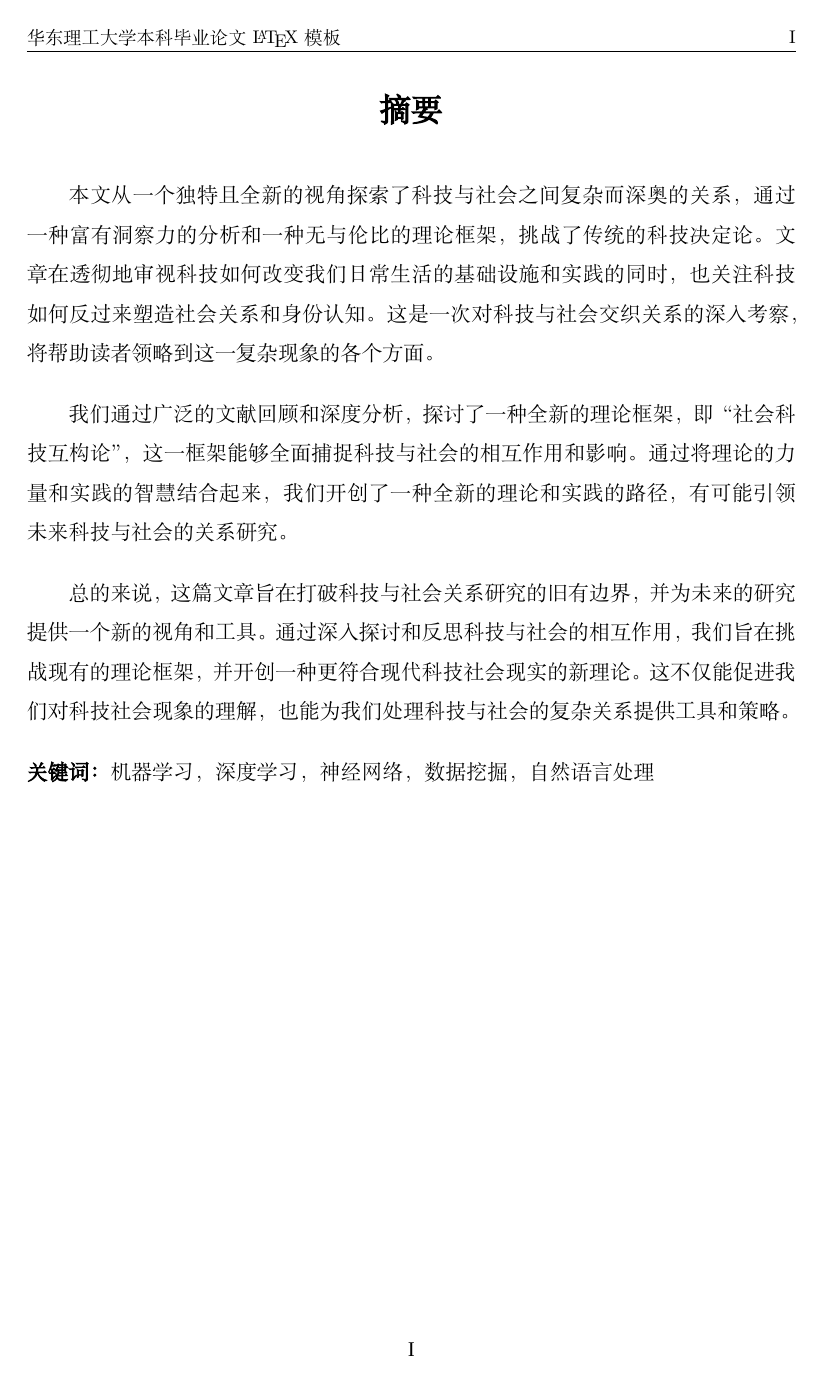
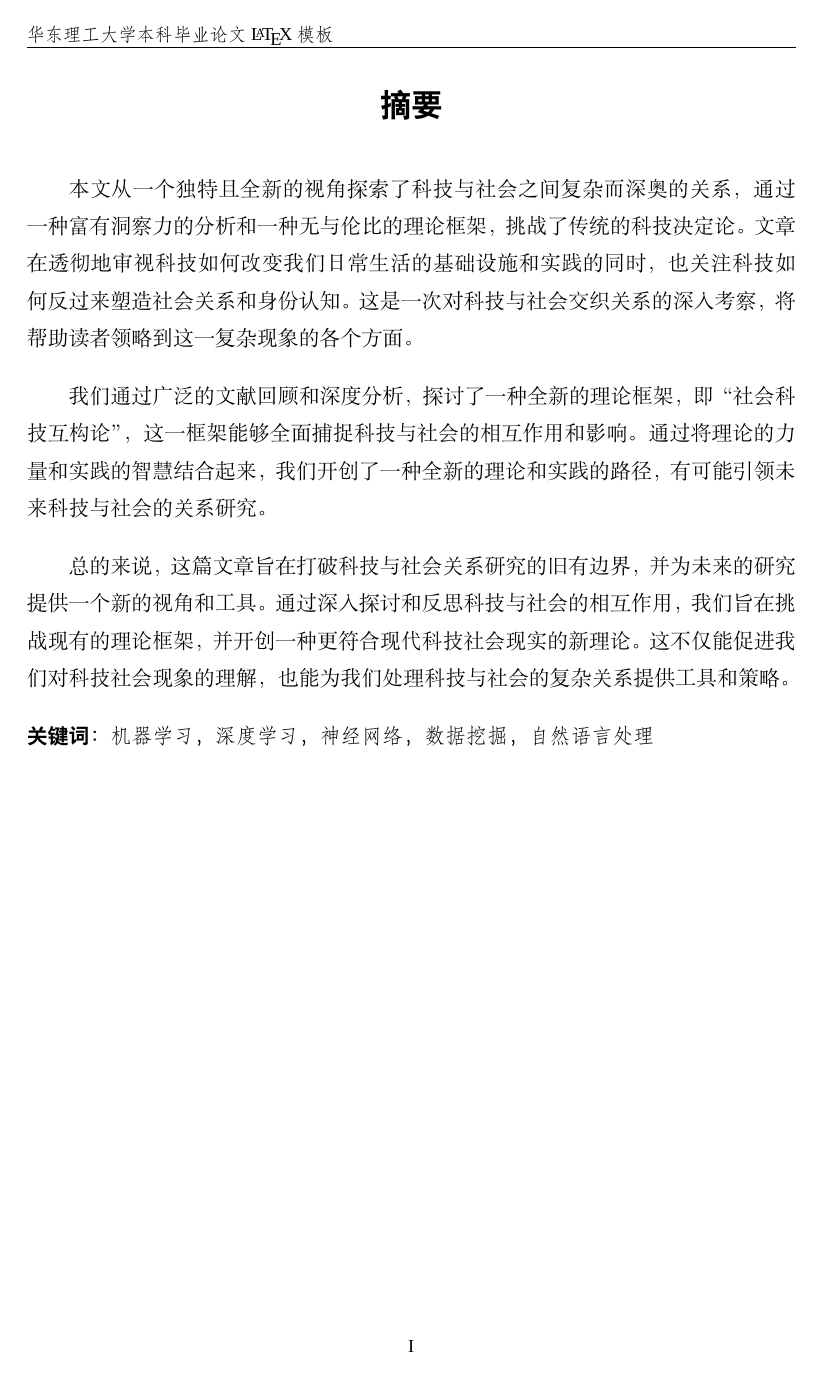
Before and after one commit to lavandejoey/ECUSTThesisLatex, a LaTeX thesis (src/ecustthesis.tex, which reads src/ecustthesis.cls): page 1 of 19 before the commit and page 1 of 18 after it. Compiled offline with XeLaTeX; a missing font is replaced by an installed copy or a similar font.

Commit message:
20240121 Update the Chinese package, font and equation foramt.

```diff
--- a/src/ecustthesis.cls
+++ b/src/ecustthesis.cls
@@ -66,9 +66,12 @@
 \RequirePackage{amssymb}%数学符号
 \RequirePackage{amsthm}%数学定理
 \RequirePackage{amsfonts}%数学字体
+\RequirePackage{enumitem}%列表
 \RequirePackage{fancyhdr}%页眉页脚
+\RequirePackage{hyphenat}%断词
 \RequirePackage{makecell}%表格
-\RequirePackage{hyphenat}%断词
+\RequirePackage{tabularx}
+\RequirePackage{booktabs}
 %========================================================页面==========================================================
 %A4纸,双面打印
 %页面设置:左、右、下边距为2.5厘米,上边距为2.8厘米
@@ -79,13 +82,15 @@
 \pagestyle{fancy}
 \fancyhf{} % 清除默认的页眉页脚设置
 % 设置目录页的页眉和页脚
+% fancyhead: 设置页眉， L:左侧，C:中间，R:右侧
+% fancyfoot: 设置页脚， L:左侧，C:中间，R:右侧
 \fancypagestyle{plain}{
     \fancyhf{} % 清除plain样式的默认设置
     \headheight 14.5pt % 设置页眉高度
-    \fancyhead[L]{\song\wuhao \@title} % 页眉左侧显示标题
+    \fancyhead[L]{\fangsong\wuhao \@title} % 页眉左侧显示标题
     % 页眉右侧显示“页码”
-    \fancyhead[R]{\song\wuhao \thepage}
-    \fancyfoot[C]{\thepage} % 页脚居中显示页码
+    \fancyhead[C]{\fangsong\wuhao \thepage}
+%    \fancyfoot[C]{\fangsong\wuhao \thepage} % 页脚居中显示页码
 }
 % 设置页眉和页脚线的厚度
 \renewcommand{\headrulewidth}{0.4pt} % 页眉线的厚度
@@ -102,18 +107,17 @@
     colorlinks,
     linkcolor = black,
     anchorcolor = black,
-    citecolor = green
+    citecolor = red,
 ]{hyperref}
 %=========================================================字体==========================================================
-%非汉字统一使用Times New Roman体
+% 非汉字统一使用Times New Roman体
 \RequirePackage{fontspec}
-\setmainfont{Times New Roman}
-%汉字默认使用宋体,特别说明的除外。
-\RequirePackage[AutoFakeBold=true]{xeCJK}
-% Set the main Chinese font to SimSun
-\setCJKmainfont{SimSun}
+\RequirePackage{ctex}         % Use ctex package for Chinese typesetting
+\setmainfont{Times New Roman}  % Set main font to Times New Roman
+% 汉字默认使用宋体,特别说明的除外。
+\setCJKmainfont{SimSun}  % Set main Chinese font to SimSun
 \setCJKmonofont{SimSun}
-\newcommand{\song}{\fontspec{SimSun}}
+\newcommand{\fangsong}{\fontspec{SimSun}}
 \newcommand{\heiti}{\fontspec{SimHei}[BoldFont=SimHei]}
 %=========================================================封面=========================================================
 % Define the title page
@@ -132,26 +136,38 @@
 % Define a command to print the abstracts
 \newcommand{\makeabstract}{%新建页面，页码为罗马数字，页码位于页面下方居中，五号字
     \newpage
-    \pagenumbering{Roman}
-    \setcounter{page}{1}
-    \pagestyle{plain}
+    % 修改页眉和页脚的格式
+    \fancyhf{} % 清除默认的页眉页脚设置
+    % 设置目录页的页眉和页脚
+    % fancyhead: 设置页眉， L:左侧，C:中间，R:右侧
+    % fancyfoot: 设置页脚， L:左侧，C:中间，R:右侧
+    \fancyhf{} % 清除plain样式的默认设置
+    \fancyhead[L]{\fangsong\wuhao \@title} % 页眉左侧显示标题
+    % 页眉右侧显示“页码”
+%        \fancyhead[C]{\fangsong\wuhao \thepage}
+    \fancyfoot[C]{\fangsong\wuhao \thepage} % 页脚居中显示页码
+
+%    \pagenumbering{gobble}%TODO 禁用页码
+    %禁用页码需注释掉:
+    \pagenumbering{Roman}\setcounter{page}{1}
+
     \setlength{\parskip}{12pt}
     %中文摘要
     \newpage
     \begin{center}
-        \xiaoer{\bfseries{\@cntitle}}
+        \xiaoer{\heiti{\bfseries{\@cntitle}}}
     \end{center}
-    \addcontentsline{toc}{section}{摘要}
+    \addcontentsline{toc}{section}{摘要}%TODO 禁用页码需注释掉
     %段前、段后均设置为12磅，首行缩进两格，用小四号字，左对齐
     \setlength{\parindent}{2em}
     \xiaosi{\par\@cnabstract}\par
-    \noindent\textbf{关键词：}{\song\@cnkeywords}
+    \noindent{\heiti\textbf{关键词：}}{\fangsong\@cnkeywords}
     %英文摘要
     \newpage
     \begin{center}
         \xiaoer\textbf{\@entitle}
     \end{center}
-    \addcontentsline{toc}{section}{Abstract}
+    \addcontentsline{toc}{section}{Abstract}%TODO 禁用页码需注释掉
     \setlength{\parindent}{0em}
     {\xiaosi\par\@enabstract}\par
     %关键词左对齐，段前距为12磅，Times New Roman粗体小四号
@@ -159,6 +175,7 @@
     \newpage\pagenumbering{arabic}\setcounter{page}{1}
     %恢复原来的设置
     \setlength{\parindent}{2em}
+    \pagestyle{plain}
 }
 % Initialize the abstracts and keywords to empty
 \cnabstract{}{}
@@ -166,13 +183,13 @@
 %=========================================================章节=========================================================
 \RequirePackage{titlesec}%章节标题
 % 1 一级标题（换页并首行居中，黑体小二号，段前距、段后距分别为12磅）
-\titleformat{\section}[block]{\bfseries\fontsize{18pt}{21.6pt}\selectfont\centering\newpage}{\thesection}{1em}{}
+\titleformat{\section}[block]{\bfseries\heiti\xiaoer\selectfont\centering\newpage}{\thesection}{1em}{}
 \titlespacing*{\section}{0pt}{12pt}{12pt}
 % 1.1 二级标题（黑体四号，左对齐，段前距为12磅）
-\titleformat{\subsection}[block]{\bfseries\sihao}{\thesubsection}{1em}{}[]
+\titleformat{\subsection}[block]{\bfseries\heiti\sihao\selectfont}{\thesubsection}{1em}{}[]
 \titlespacing*{\subsection}{0pt}{12pt}{0pt}
 % 1.1.1 三级标题（黑体小四号，左对齐，段前距为12磅）
-\titleformat{\subsubsection}[block]{\bfseries\fontsize{10.5pt}{12.6pt}\selectfont}{\thesubsubsection}{1em}{}
+\titleformat{\subsubsection}[block]{\bfseries\heiti\xiaosi\selectfont}{\thesubsubsection}{1em}{}
 \titlespacing*{\subsubsection}{0pt}{12pt}{0pt}
 %=========================================================目录=========================================================
 \RequirePackage{titletoc}
@@ -180,23 +197,41 @@
 \renewcommand\contentsname{\centering\erhao\heiti 目录}%通过重新定义目录页的标题使得目录中间加上了空格
 %目录中各章节标题段前、段后均为0pt，目录中各章节页码两端对齐，目录中各章节标题之间的距离为1.08行距
 \renewcommand{\tableofcontents}{%
+% 修改页眉和页脚的格式
+    \fancyhf{} % 清除默认的页眉页脚设置
+    % 设置目录页的页眉和页脚
+    % fancyhead: 设置页眉， L:左侧，C:中间，R:右侧
+    % fancyfoot: 设置页脚， L:左侧，C:中间，R:右侧
+    \fancyhf{} % 清除plain样式的默认设置
+    \fancyhead[L]{\fangsong\wuhao \@title} % 页眉左侧显示标题
+    % 页眉右侧显示“页码”
+%        \fancyhead[C]{\fangsong\wuhao \thepage}
+    \fancyfoot[C]{\fangsong\wuhao \thepage} % 页脚居中显示页码
+
     \begingroup
     \setstretch{1.08}% Adjust the value for desired spacing
     \let\clearpage\relax
-    \newpage\pagenumbering{Roman}\setcounter{page}{1}
+    \newpage
+%    \pagenumbering{gobble}%TODO 禁用页码
+    %禁用页码需注释掉:
+    \pagenumbering{Roman}\setcounter{page}{1}
+
     \section*{\contentsname}
     \@starttoc{toc}%
     \endgroup
     \clearpage
     \newpage\pagenumbering{arabic}\setcounter{page}{1}
     \setstretch{1.25}
+    %恢复原来的设置
+    \setlength{\parindent}{2em}
+    \pagestyle{plain}
 }
 %一级标题用黑体四号-[标题距左边距离]{字体大小}{标签}      {标签和标题之间的距离} {画横线}             {页码}
-\titlecontents{section}[1.5em]{\sihao}{\contentslabel{1em}}{\hspace*{-1.5em}}{\titlerule*[0.6pc]{.}\contentspage[\sihao\thecontentspage]}
+\titlecontents{section}[1.5em]{\sihao\heiti}{\contentslabel{1em}}{\hspace*{-1.5em}}{\titlerule*[0.6pc]{.}\contentspage[\sihao\thecontentspage]}
 %二级标题用黑体小四号
-\titlecontents{subsection}[3.5em]{\xiaosi}{\contentslabel{2em}}{\hspace*{0em}}{\titlerule*[0.6pc]{.}\contentspage[\sihao\thecontentspage]}
+\titlecontents{subsection}[3.5em]{\xiaosi\heiti}{\contentslabel{2em}}{\hspace*{0em}}{\titlerule*[0.6pc]{.}\contentspage[\sihao\thecontentspage]}
 %三级标题用黑体五号
-\titlecontents{subsubsection}[5em]{\wuhao}{\contentslabel{3em}}{\hspace*{0em}}{\titlerule*[0.6pc]{.}\contentspage[\sihao\thecontentspage]}
+\titlecontents{subsubsection}[5em]{\wuhao\heiti}{\contentslabel{3em}}{\hspace*{0em}}{\titlerule*[0.6pc]{.}\contentspage[\sihao\thecontentspage]}
 %========================================================参考文献========================================================
 \RequirePackage[%
     backend=biber,%设置使用biber进行编译，也可以使用bibtex，但是功能更少
@@ -204,12 +239,11 @@
     sorting=none%设置排序按照年份，名字，标题进行排序，若想按照引用顺序排序，将其设置为none即可
 ]{biblatex}% 参考文献包
 %设置参考文献引用格式为正常文本
-
 \newcommand{\bibsection}{%
 %参考文献（换页，黑体小二号居中，段前距、段后距分别为12磅）
     \newpage\setlength{\parskip}{12pt}
     \setstretch{1.25}
-    \section*{\centering \xiaoer\selectfont\bfseries 参考文献}
+    \section*{\centering \xiaoer\heiti\selectfont\bfseries 参考文献}
     \addcontentsline{toc}{section}{参考文献}
     %[序号] 著录内容（首行缩进两格，小四号字，序号和著录内容之间在半角状态下空一格）
     \setlength{\parindent}{2em}
@@ -217,11 +251,11 @@
 }
 %=========================================================致谢=========================================================
 \titleformat{name=\section, numberless}
-{\normalfont\fontsize{18pt}{21.6pt}\bfseries\centering}{}{0em}{}
+{\normalfont\xiaoer\bfseries\centering}{}{0em}{}
 \titlespacing*{\section}{0pt}{12pt plus 2pt minus 2pt}{12pt plus 2pt minus 2pt}
 \newcommand{\acknowledgements}[1]{%
 %换页，黑体小二号居中，段前距、段后距分别为12磅
-    \newpage\section*{致谢}%
+    \newpage\section*{\centering \xiaoer\heiti\selectfont\bfseries 致谢}%
     \addcontentsline{toc}{section}{致谢}
     %内容（首行缩进两格，小四号字）
     \setlength{\parindent}{2em}
@@ -240,7 +274,7 @@
 \renewcommand{\appendixtocname}{附录}
 % 定义附录标题格式
 \titleformat{name=\section, numberless}
-{\normalfont\fontsize{18pt}{21.6pt}\bfseries\centering}{}{0em}{}
+{\normalfont\xiaoer\heiti\bfseries\centering}{}{0em}{}
 % 设置附录标题间距
 \titlespacing*{\section}{0pt}{12pt plus 2pt minus 2pt}{12pt plus 2pt minus 2pt}
 % 重新定义附录命令
@@ -259,6 +293,10 @@
 \RequirePackage{longtable}%长表格
 \renewcommand{\tablename}{表}
 \renewcommand{\thetable}{\thesection.\arabic{table}}
+%=========================================================公式=========================================================
+\RequirePackage{mathtools}%数学公式
+\renewcommand{\equationautorefname}{式}
+\renewcommand{\theequation}{\thesection-\arabic{equation}}
 %=========================================================代码=========================================================
 \RequirePackage{listings}
 %=========================================================结束=========================================================
```
Also changed, not shown: src/sections/4experiments.tex (+6 -6 lines), src/sections/5Conclusion.tex (+2 -2 lines), README.md, src/ecustthesis.cls (2 more changed lines), 1 other file.
